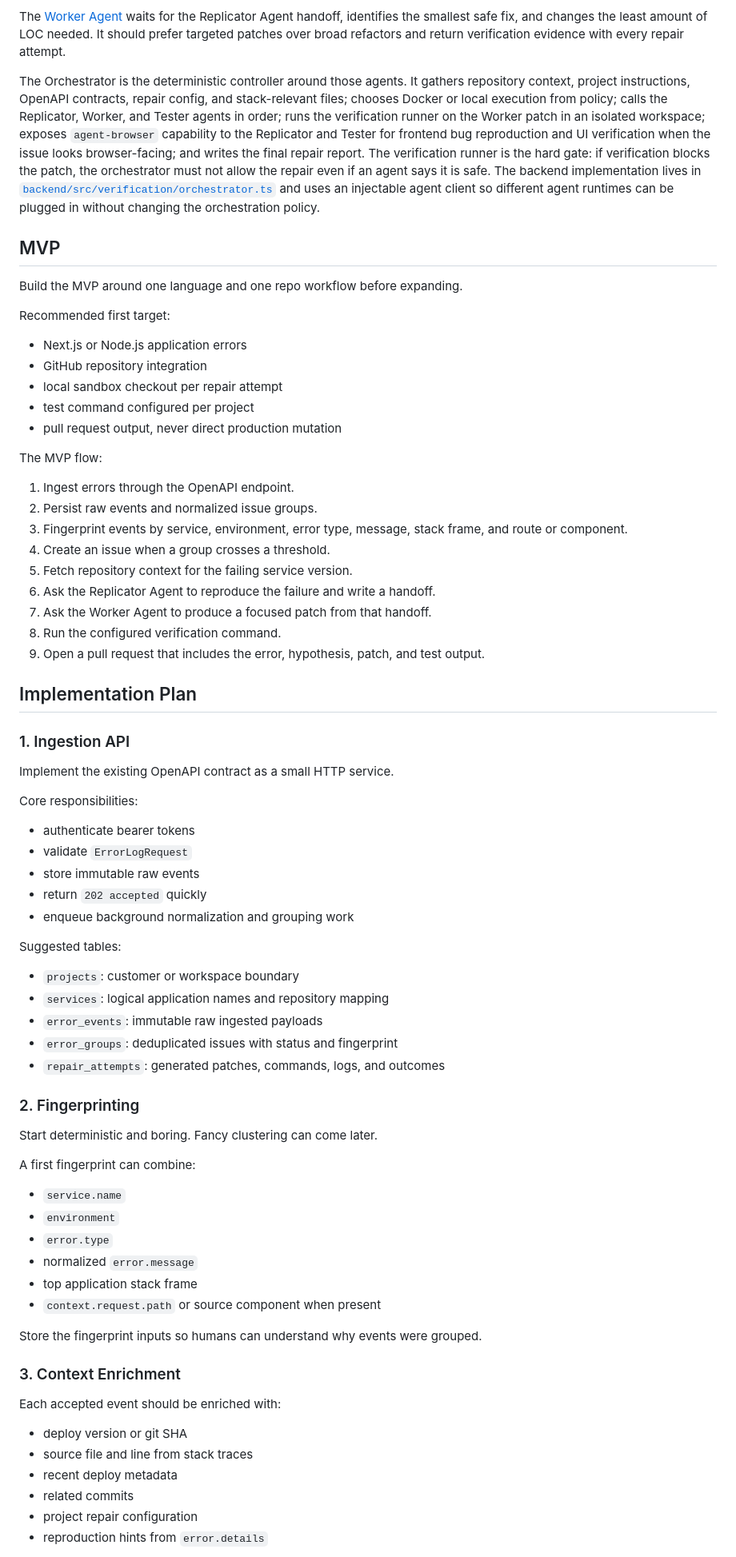
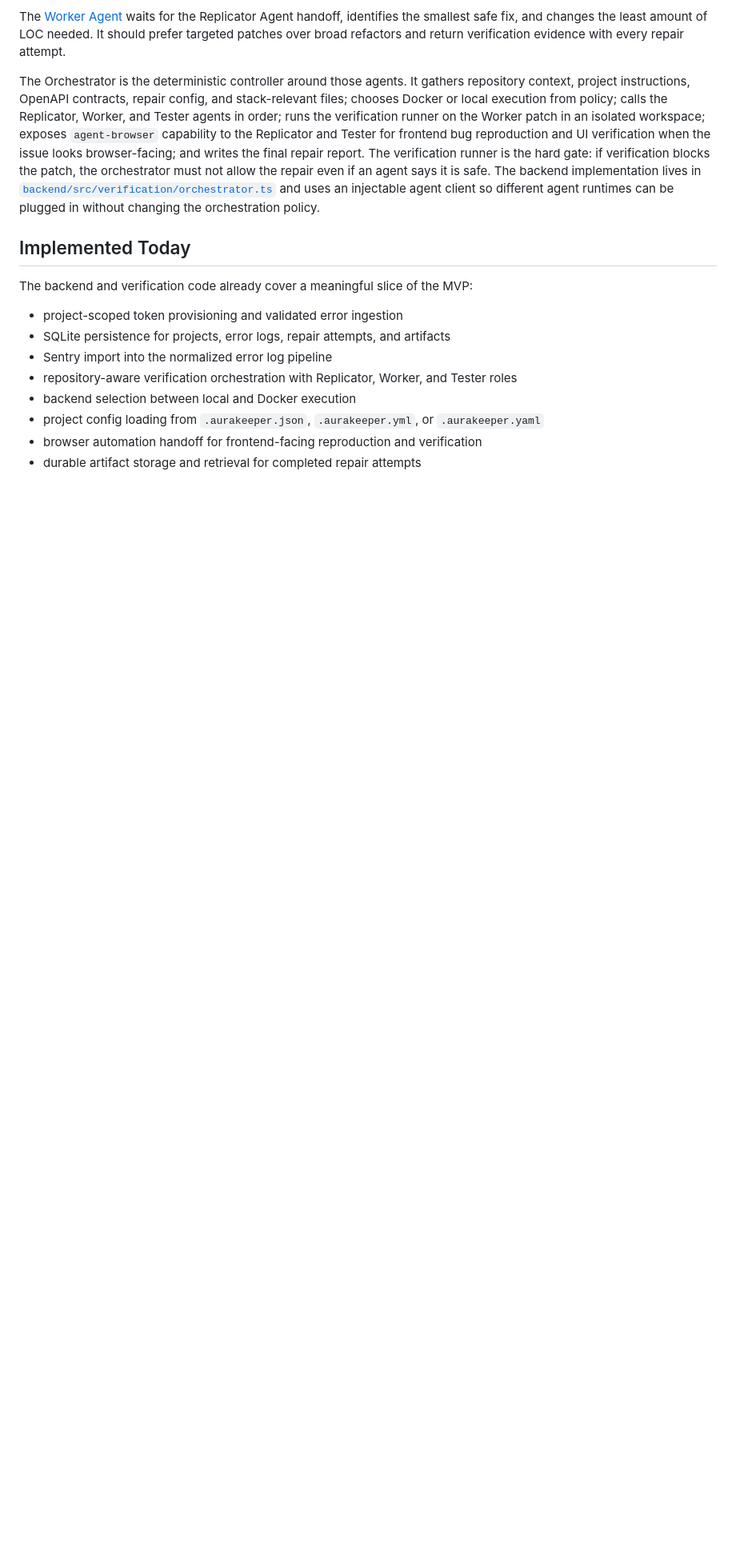
Before and after one commit to olexamatej/aurakeeper, a Markdown page: README.md, the part around one of its changes. Shown at 80% size. Rendered like a GitHub page; blank space fills up the shorter version.

Commit message:
feat: update readme

```diff
--- a/README.md
+++ b/README.md
@@ -75,77 +77,16 @@ backend implementation lives in
 and uses an injectable agent client so different agent runtimes can be plugged in
 without changing the orchestration policy.
 
-## MVP
+## Implemented Today
 
-Build the MVP around one language and one repo workflow before expanding.
+The backend and verification code already cover a meaningful slice of the MVP:
 
-Recommended first target:
+- project-scoped token provisioning and validated error ingestion
+- SQLite persistence for projects, error logs, repair attempts, and artifacts
+- Sentry import into the normalized error log pipeline
+- repository-aware verification orchestration with Replicator, Worker, and Tester roles
+- backend selection between local and Docker execution
+- project config loading from `.aurakeeper.json`, `.aurakeeper.yml`, or `.aurakeeper.yaml`
+- browser automation handoff for frontend-facing reproduction and verification
+- durable artifact storage and retrieval for completed repair attempts
 
-- Next.js or Node.js application errors
-- GitHub repository integration
-- local sandbox checkout per repair attempt
-- test command configured per project
-- pull request output, never direct production mutation
-
-The MVP flow:
-
-1. Ingest errors through the OpenAPI endpoint.
-2. Persist raw events and normalized issue groups.
-3. Fingerprint events by service, environment, error type, message, stack frame,
-   and route or component.
-4. Create an issue when a group crosses a threshold.
-5. Fetch repository context for the failing service version.
-6. Ask the Replicator Agent to reproduce the failure and write a handoff.
-7. Ask the Worker Agent to produce a focused patch from that handoff.
-8. Run the configured verification command.
-9. Open a pull request that includes the error, hypothesis, patch, and test
-   output.
-
-## Implementation Plan
-
-### 1. Ingestion API
-
-Implement the existing OpenAPI contract as a small HTTP service.
-
-Core responsibilities:
-
-- authenticate bearer tokens
-- validate `ErrorLogRequest`
-- store immutable raw events
-- return `202 accepted` quickly
-- enqueue background normalization and grouping work
-
-Suggested tables:
-
-- `projects`: customer or workspace boundary
-- `services`: logical application names and repository mapping
-- `error_events`: immutable raw ingested payloads
-- `error_groups`: deduplicated issues with status and fingerprint
-- `repair_attempts`: generated patches, commands, logs, and outcomes
-
-### 2. Fingerprinting
-
-Start deterministic and boring. Fancy clustering can come later.
-
-A first fingerprint can combine:
-
-- `service.name`
-- `environment`
-- `error.type`
-- normalized `error.message`
-- top application stack frame
-- `context.request.path` or source component when present
-
-Store the fingerprint inputs so humans can understand why events were grouped.
-
-### 3. Context Enrichment
-
-Each accepted event should be enriched with:
-
-- deploy version or git SHA
-- source file and line from stack traces
-- recent deploy metadata
-- related commits
-- project repair configuration
-- reproduction hints from `error.details`
-
```
Also changed, not shown: other parts of README.md (+39 -116 lines).
